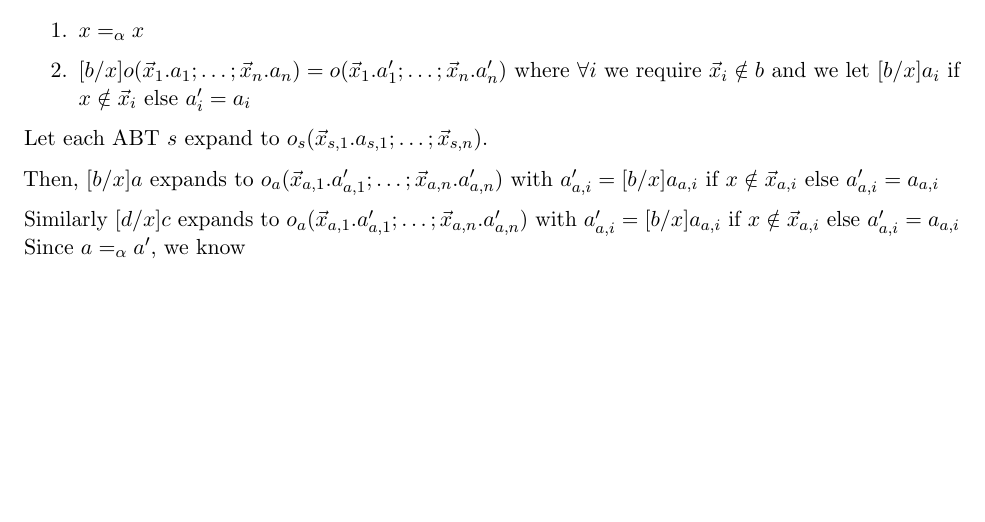
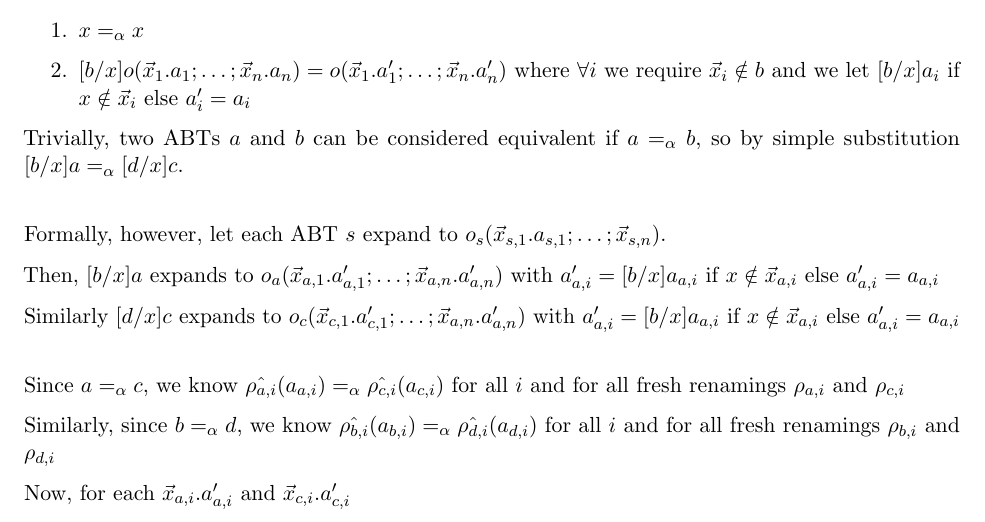
Before and after one commit to vraiti/PFPL, a LaTeX book (questions/1_3.tex): part of the page, cut so that both start at the same text, the shorter picture padded with empty space. Compiled offline with pdfLaTeX.

Commit message:
2026-09-19

```diff
--- a/questions/1_3.tex
+++ b/questions/1_3.tex
@@ -20,11 +20,22 @@ And substitution for ABTs is defined as
     \item $[b/x]o(\vx_1.a_1;\dots;\vx_n.a_n) = o(\vx_1.a'_1;\dots;\vx_n.a'_n)$ where $\forall i$ we require $\vx_i \notin b$ and we let $[b/x]a_i$ if $x \notin \vx_i$ else $a'_i = a_i$
 \end{enumerate}
 
-Let each ABT $s$ expand to $o_s(\vx_{s,1}.a_{s,1};\dots;\vx_{s,n})$.
+Trivially, two ABTs $a$ and $b$ can be considered equivalent if $a =_\alpha b$, so by simple substitution $[b/x]a =_\alpha [d/x]c$.
+
+\br
+
+Formally, however, let each ABT $s$ expand to $o_s(\vx_{s,1}.a_{s,1};\dots;\vx_{s,n})$.
 
 Then, $[b/x]a$ expands to $o_a(\vx_{a,1}.a'_{a,1};\dots;\vx_{a,n}.a'_{a,n})$ with $a'_{a,i} = [b/x]a_{a,i}$ if $x \notin \vx_{a,i}$ else $a'_{a,i} = a_{a,i}$
 
-Similarly $[d/x]c$ expands to $o_a(\vx_{a,1}.a'_{a,1};\dots;\vx_{a,n}.a'_{a,n})$ with $a'_{a,i} = [b/x]a_{a,i}$ if $x \notin \vx_{a,i}$ else $a'_{a,i} = a_{a,i}$
-Since $a =_\alpha a'$, we know
+Similarly $[d/x]c$ expands to $o_c(\vx_{c,1}.a'_{c,1};\dots;\vx_{a,n}.a'_{a,n})$ with $a'_{a,i} = [b/x]a_{a,i}$ if $x \notin \vx_{a,i}$ else $a'_{a,i} = a_{a,i}$
+
+\br
+
+Since $a =_\alpha c$, we know $\hat{\rho_{a,i}}(a_{a,i}) =_\alpha \hat{\rho_{c,i}}(a_{c,i})$ for all $i$ and for all fresh renamings $\rho_{a,i}$ and $\rho_{c,i}$
+
+Similarly, since $b =_\alpha d$, we know $\hat{\rho_{b,i}}(a_{b,i}) =_\alpha \hat{\rho_{d,i}}(a_{d,i})$ for all $i$ and for all fresh renamings $\rho_{b,i}$ and $\rho_{d,i}$
+
+Now, for each $\vx_{a,i}.a'_{a,i}$ and $\vx_{c,i}.a'_{c,i}$
 
 \end{document}
```
